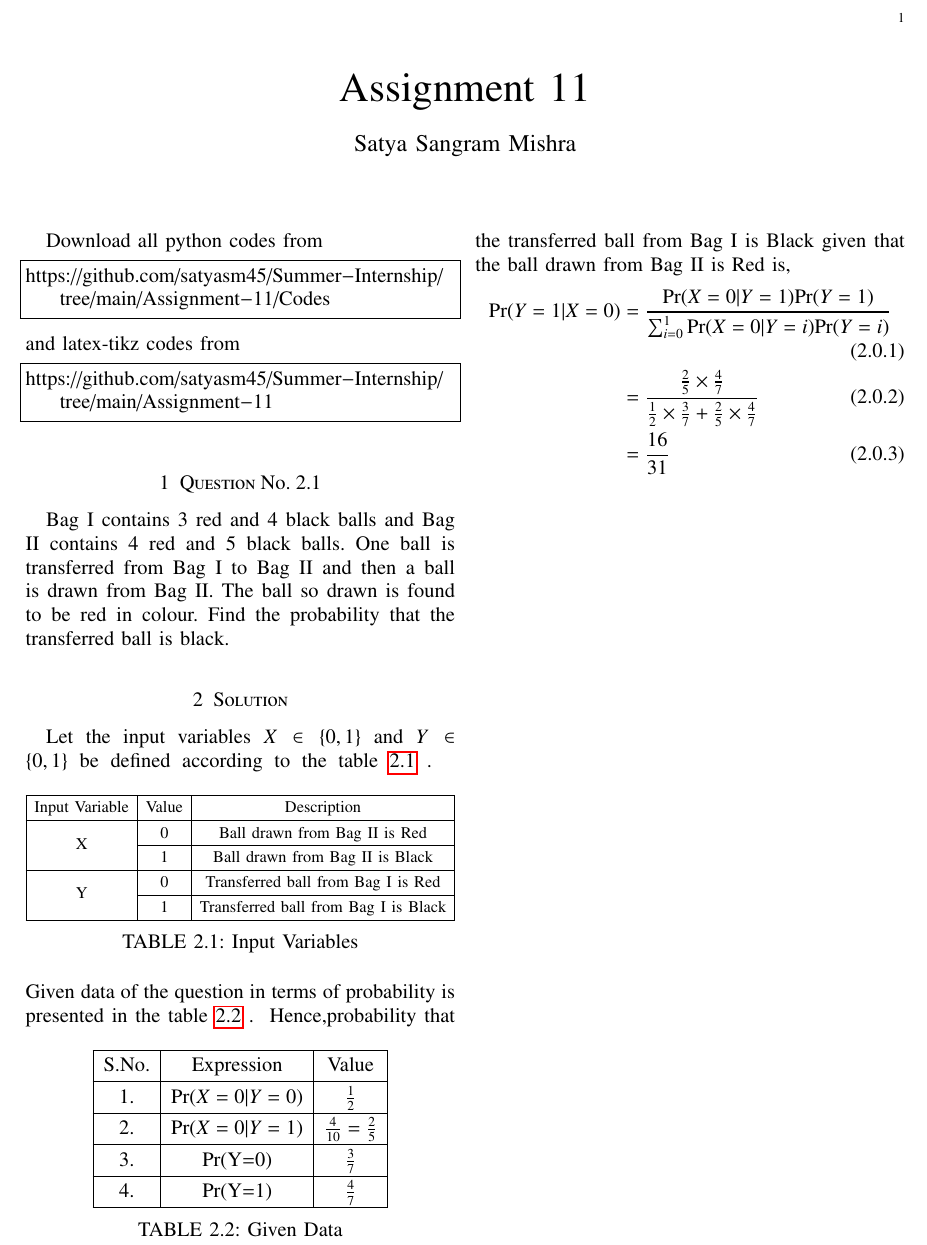
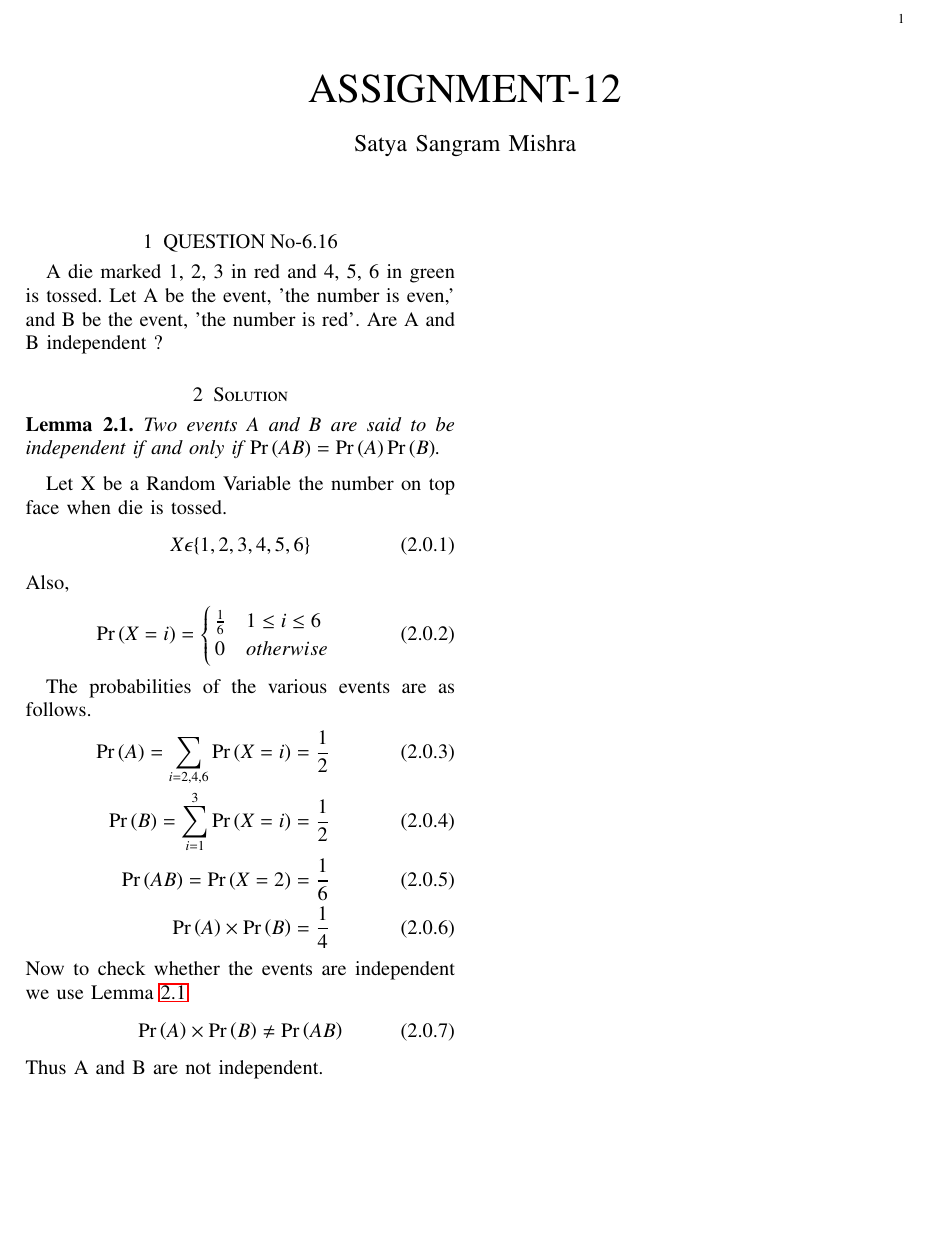
Before and after one commit to satyasm45/Summer-Internship, a LaTeX problem sheet (Assignment-12/Assignment-12.tex): part of the page, cut so that both start at the same text, the shorter picture padded with empty space. Compiled offline with pdfLaTeX.

Commit message:
Update Assignment-12.tex

```diff
--- a/Assignment-12/Assignment-12.tex
+++ b/Assignment-12/Assignment-12.tex
@@ -42,20 +36,19 @@
     \usepackage{multirow}                                         %%
     \usepackage{hhline}                                           %%
     \usepackage{ifthen}                                           %%
+  %optionally (for landscape tables embedded in another document): %%
     \usepackage{lscape}
 \usepackage{multicol}
 \usepackage{chngcntr}
-
 \DeclareMathOperator*{\Res}{Res}
 
 \renewcommand\thesection{\arabic{section}}
 \renewcommand\thesubsection{\thesection.\arabic{subsection}}
 \renewcommand\thesubsubsection{\thesubsection.\arabic{subsubsection}}
-\renewcommand{\arraystretch}{1.3}
+
 \renewcommand\thesectiondis{\arabic{section}}
 \renewcommand\thesubsectiondis{\thesectiondis.\arabic{subsection}}
 \renewcommand\thesubsubsectiondis{\thesubsectiondis.\arabic{subsubsection}}
-
 
 \hyphenation{op-tical net-works semi-conduc-tor}
 \def\inputGnumericTable{}                                 %%
@@ -76,11 +70,9 @@ columns=fullflexible
 \newtheorem{corollary}[theorem]{Corollary}
 \newtheorem{example}{Example}[section]
 \newtheorem{definition}[problem]{Definition}
-
 \newcommand{\BEQA}{\begin{eqnarray}}
 \newcommand{\EEQA}{\end{eqnarray}}
 \newcommand{\define}{\stackrel{\triangle}{=}}
-\newcommand\hlight[1]{\tikz[overlay, remember picture,baseline=-\the\dimexpr\fontdimen22\textfont2\relax]\node[rectangle,fill=blue!50,rounded corners,fill opacity = 0.2,draw,thick,text opacity =1] {$#1$};}
 \bibliographystyle{IEEEtran}
 \providecommand{\mbf}{\mathbf}
 \providecommand{\pr}[1]{\ensuremath{\Pr\left(#1\right)}}
@@ -98,11 +90,12 @@ columns=fullflexible
 \newtheorem{rem}{Remark}
 \newcommand{\sgn}{\mathop{\mathrm{sgn}}}
 \providecommand{\abs}[1]{\vert#1\vert}
+\providecommand{\abs}[1]{\lvert#1\rvert}
 \providecommand{\res}[1]{\Res\displaylimits_{#1}}
 \providecommand{\norm}[1]{\lVert#1\rVert}
 %\providecommand{\norm}[1]{\lVert#1\rVert}
 \providecommand{\mtx}[1]{\mathbf{#1}}
-\providecommand{\mean}[1]{E[ #1 ]}
+\providecommand{\mean}[1]{[ #1 ]}
 \providecommand{\fourier}{\overset{\mathcal{F}}{ \rightleftharpoons}}
 %\providecommand{\hilbert}{\overset{\mathcal{H}}{ \rightleftharpoons}}
 \providecommand{\system}{\overset{\mathcal{H}}{ \longleftrightarrow}}
@@ -125,74 +118,47 @@ columns=fullflexible
      \def\topbox#1{\raisebox{-\baselineskip}[0in][0in]{#1}}
      \def\midbox#1{\raisebox{-0.5\baselineskip}[0in][0in]{#1}}
 \vspace{3cm}
-\title{Assignment 11}
+\title{ASSIGNMENT-12}
 \author{Satya Sangram Mishra}
 \maketitle
 \newpage
 \bigskip
 \renewcommand{\thefigure}{\theenumi}
 \renewcommand{\thetable}{\theenumi}
-Download all python codes from
-\begin{lstlisting}
-https://github.com/satyasm45/Summer-Internship/tree/main/Assignment-11/Codes
-\end{lstlisting}
 %
-and latex-tikz codes from
-%
-\begin{lstlisting}
-https://github.com/satyasm45/Summer-Internship/tree/main/Assignment-11
-\end{lstlisting}
-%
-\section{Question No. 2.1}
-Bag I contains 3 red and 4 black balls and
-Bag II contains 4 red and 5 black balls. One
-ball is transferred from Bag I to Bag II and
-then a ball is drawn from Bag II. The ball
-so drawn is found to be red in colour. Find
-the probability that the transferred ball is black.
+\section{QUESTION No-6.16}
+A die marked 1, 2, 3 in red and 4, 5, 6
+in green is tossed. Let A be the event,
+’the number is even,’ and B be the event,
+’the number is red’. Are A and B independent ?
 \section{Solution}
-Let the input variables $X \in \{0,1\}$ and $Y \in \{0,1\}$ be defined according to the table \ref{tab:table1} .
-\numberwithin{table}{section}
-\begin{table}[!ht]
-\centering
-\resizebox{\columnwidth}{!}{\begin{tabular}{|c|c|c|}
-\hline
-Input Variable & Value & Description \\
-\hline
-\multirow{2}{*}{X} & 0 & Ball drawn from Bag II is Red \\ \cline{2-3}
-                   & 1  & Ball drawn from Bag II is Black \\ \hline
-\multirow{2}{*}{Y} & 0 & Transferred ball from Bag I is Red \\ \cline{2-3}
-                   & 1 & Transferred ball from Bag I is Black \\ \hline
-\end{tabular}}
-\caption{Input Variables}
-\label{tab:table1}
-\end{table}
-\linebreak Given data of the question in terms of probability is presented in the table \ref{tab:table2} .
-\numberwithin{table}{section}
-\begin{table}[!ht]
-\centering
-\begin{tabular}{|c|c|c|}
-\hline
-S.No. & Expression & Value \\
-\hline
-1. &  Pr$(X=0|Y=0)$ & $\frac{1}{2}$ \\
-\hline
-2. & Pr$(X=0|Y=1)$ & $\frac{4}{10} = \frac{2}{5}$ \\
-\hline
-3. & Pr(Y=0) & $\frac{3}{7}$\\
-\hline
-4. & Pr(Y=1) & $\frac{4}{7}$ \\
-\hline
-\end{tabular}
-\caption{Given Data}
-\label{tab:table2}
-\end{table}
-Hence,probability that the transferred ball from Bag I is Black given that the ball drawn from Bag II is Red is,
+\begin{lemma}
+Two events A and B are said to be independent if and only if $\pr{AB}=\pr{A}\pr{B}$. \label{l1}
+\end{lemma}
+Let X be a Random Variable the number on top face when die is tossed.
 \begin{align}
-    \text{Pr}(Y=1|X=0) &= \frac{\text{Pr}(X=0|Y=1)\text{Pr}(Y=1)}{ \sum_{i=0}^{1}\text{Pr}(X=0|Y=i)\text{Pr}(Y=i)}
-    \\
-    &= \frac{\frac{2}{5} \times \frac{4}{7}}{\frac{1}{2} \times \frac{3}{7} + \frac{2}{5} \times \frac{4}{7}}
-    \\
-    &= \frac{16}{31}
+X \epsilon \{1,2,3,4,5,6\}
 \end{align}
+Also,
+\begin{align}
+\pr{X=i}=\begin{cases}
+	\frac{1}{6}& 1 \le i \le 6\\
+	0 & otherwise
+	\end{cases}
+\end{align}
+
+
+
+The probabilities of the various events are as follows.
+\begin{align}
+    \pr{A} ={\sum_{i=2,4,6}\pr{X=i}}=\frac{1}{2} \\
+    \pr{B}  = {\sum_{i=1}^{3}\pr{X=i}}=\frac{1}{2} \\
+    \pr{AB} = \pr{X=2}=\frac{1}{6}\\
+     \pr{A}\times \pr{B} = \frac{1}{4}
+\end{align}
+Now to check whether the events are independent we use Lemma \ref{l1}
+\begin{align}
+    \pr{A}\times \pr{B} \neq \pr{AB}
+\end{align}
+Thus A and B are not independent.
 \end{document}
```
Also changed, not shown: Assignment-12/Assignment-12.tex (21 more changed lines).
